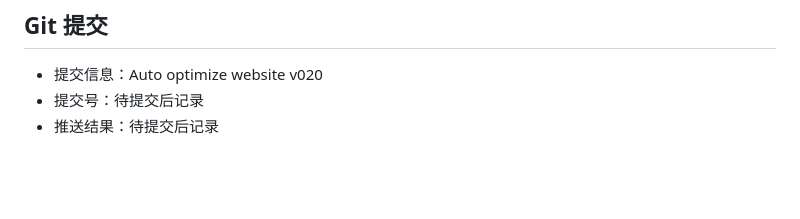
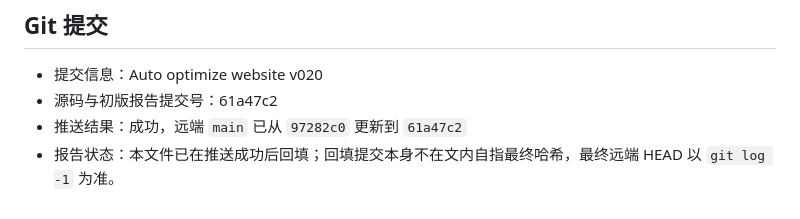
Before and after one commit to 524290569-debug/2026-05-28my-astro, a Markdown page: reports/automation/2026-06-06-1954-v020.md, the part around the change. Drawn GitHub-style; blank space fills up the shorter version.

Commit message:
Auto optimize website v020

```diff
--- a/reports/automation/2026-06-06-1954-v020.md
+++ b/reports/automation/2026-06-06-1954-v020.md
@@ -79,5 +79,6 @@
 ## Git 提交
 
 - 提交信息：Auto optimize website v020
-- 提交号：待提交后记录
-- 推送结果：待提交后记录
+- 源码与初版报告提交号：61a47c2
+- 推送结果：成功，远端 `main` 已从 `97282c0` 更新到 `61a47c2`
+- 报告状态：本文件已在推送成功后回填；回填提交本身不在文内自指最终哈希，最终远端 HEAD 以 `git log -1` 为准。
```
